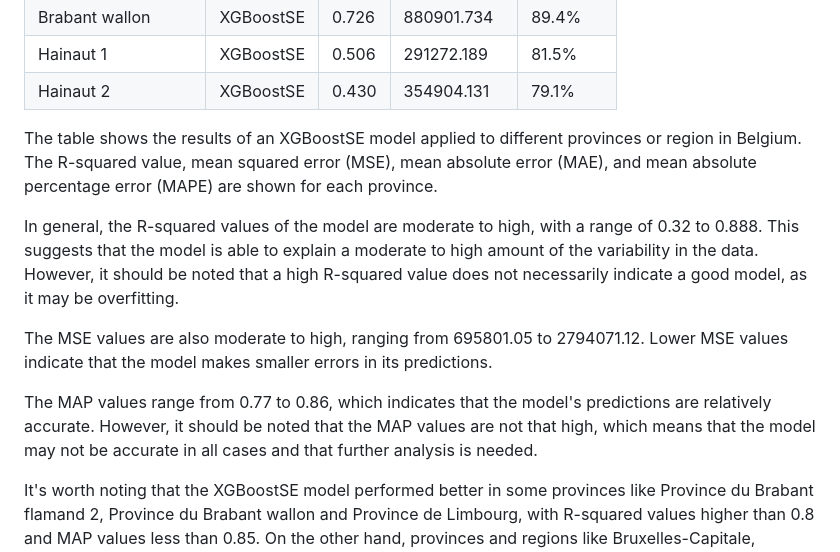
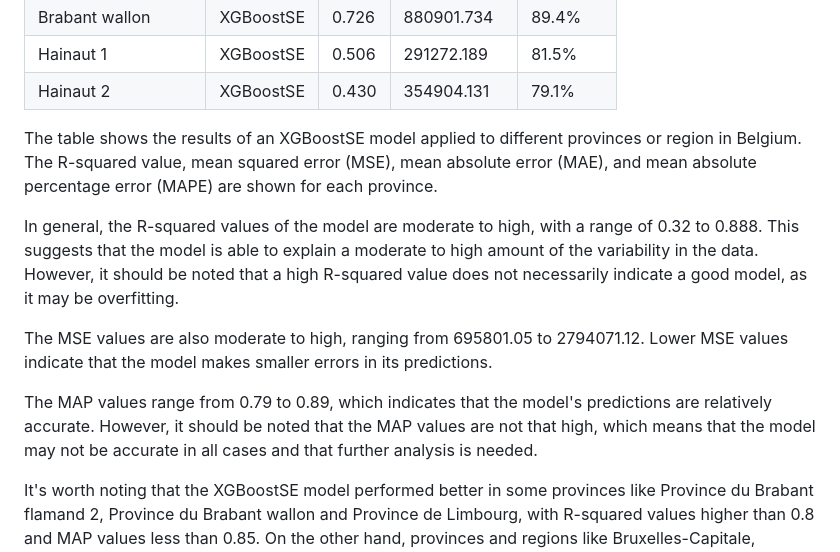
Before and after one commit to Flotchet/real-estate-price-prediction, a Markdown page: README.md, the part around the change. GitHub-like rendering.

Commit message:
correct a small error

```diff
--- a/README.md
+++ b/README.md
@@ -171,15 +171,13 @@ From the result that I obtained, It's obvious that there is a model that is clea
 | Hainaut 1           | XGBoostSE | 0.506 | 291272.189                   | 81.5%                              |
 | Hainaut 2           | XGBoostSE | 0.430 | 354904.131                   | 79.1%                              |
 
-
-
 The table shows the results of an XGBoostSE model applied to different provinces or region in Belgium. The R-squared value, mean squared error (MSE), mean absolute error (MAE), and mean absolute percentage error (MAPE) are shown for each province.
 
 In general, the R-squared values of the model are moderate to high, with a range of 0.32 to 0.888. This suggests that the model is able to explain a moderate to high amount of the variability in the data. However, it should be noted that a high R-squared value does not necessarily indicate a good model, as it may be overfitting.
 
 The MSE values are also moderate to high, ranging from 695801.05 to 2794071.12. Lower MSE values indicate that the model makes smaller errors in its predictions.
 
-The MAP values range from 0.77 to 0.86, which indicates that the model's predictions are relatively accurate. However, it should be noted that the MAP values are not that high, which means that the model may not be accurate in all cases and that further analysis is needed.
+The MAP values range from 0.79 to 0.89, which indicates that the model's predictions are relatively accurate. However, it should be noted that the MAP values are not that high, which means that the model may not be accurate in all cases and that further analysis is needed.
 
 It's worth noting that the XGBoostSE model performed better in some provinces like Province du Brabant flamand 2, Province du Brabant wallon and Province de Limbourg, with R-squared values higher than 0.8 and MAP values less than 0.85. On the other hand, provinces and regions like Bruxelles-Capitale, Province de Liège, Province de Namur, Region Wallone and Province du Hainaut 2 show lower performance.
 
```
